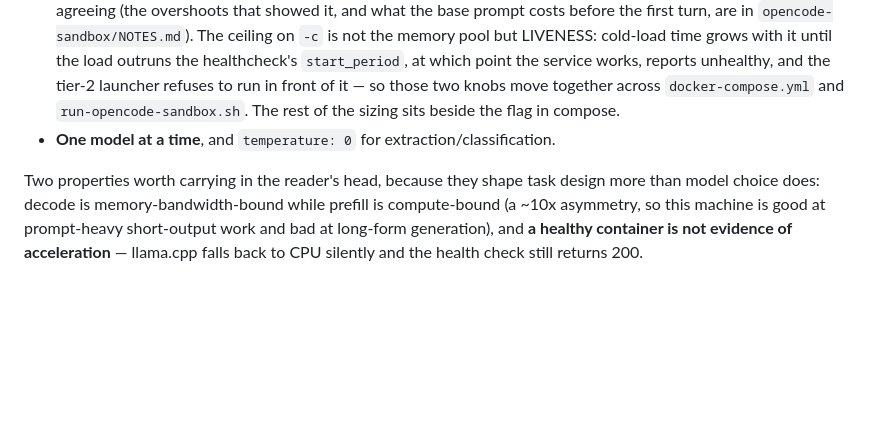
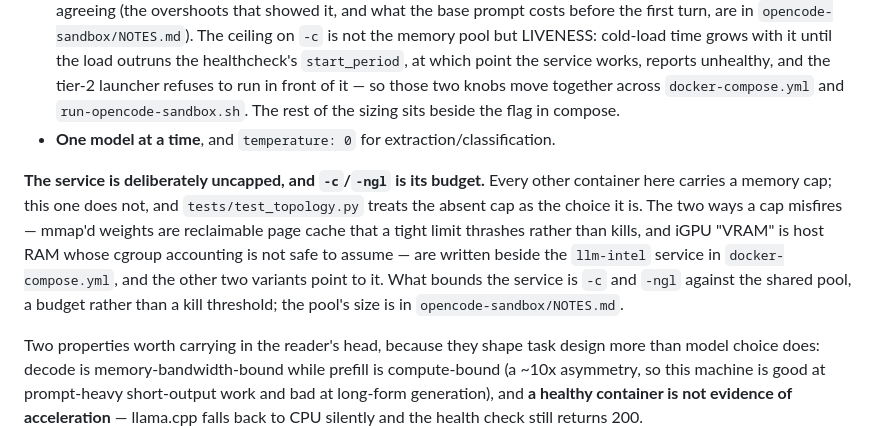
Before and after one commit to larsvikb/dockade, a Markdown page: opencode-sandbox/DESIGN.md, the part around the change. Rendered like a GitHub page; blank space fills up the shorter version.

```diff
--- a/opencode-sandbox/DESIGN.md
+++ b/opencode-sandbox/DESIGN.md
@@ -135,6 +135,15 @@ flag converts one into either a loud failure or a bounded cost. Measurements and
   rest of the sizing sits beside the flag in compose.
 - **One model at a time**, and `temperature: 0` for extraction/classification.
 
+**The service is deliberately uncapped, and `-c`/`-ngl` is its budget.** Every other
+container here carries a memory cap; this one does not, and `tests/test_topology.py`
+treats the absent cap as the choice it is. The two ways a cap misfires — mmap'd
+weights are reclaimable page cache that a tight limit thrashes rather than kills, and
+iGPU "VRAM" is host RAM whose cgroup accounting is not safe to assume — are written
+beside the `llm-intel` service in `docker-compose.yml`, and the other two variants
+point to it. What bounds the service is `-c` and `-ngl` against the shared pool, a
+budget rather than a kill threshold; the pool's size is in `opencode-sandbox/NOTES.md`.
+
 Two properties worth carrying in the reader's head, because they shape task design more
 than model choice does: decode is memory-bandwidth-bound while prefill is compute-bound
 (a ~10x asymmetry, so this machine is good at prompt-heavy short-output work and bad at
```
Also changed, not shown: DESIGN.md (+6 -15 lines).
